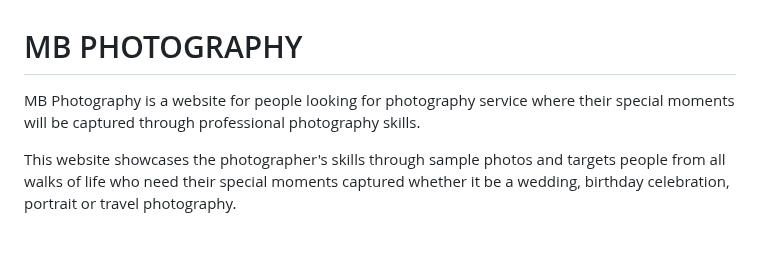
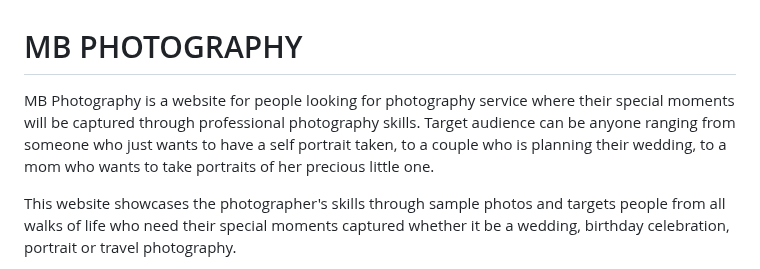
Before and after one commit to mikel072889/mb-photography-project1, a Markdown page: docs/README.md, the part around the change. Rendered like a GitHub page; blank space fills up the shorter version.

Commit message:
Add more information to readme

```diff
--- a/docs/README.md
+++ b/docs/README.md
@@ -1,5 +1,5 @@
 # MB PHOTOGRAPHY
-MB Photography is a website for people looking for photography service where their special moments will be captured through professional photography skills.
+MB Photography is a website for people looking for photography service where their special moments will be captured through professional photography skills. Target audience can be anyone ranging from someone who just wants to have a self portrait taken, to a couple who is planning their wedding, to a mom who wants to take  portraits of her precious little one.
 
 This website showcases the photographer's skills through sample photos and targets people from all walks of life who need their special moments captured whether it be a wedding, birthday celebration, portrait or travel photography.
 
```
